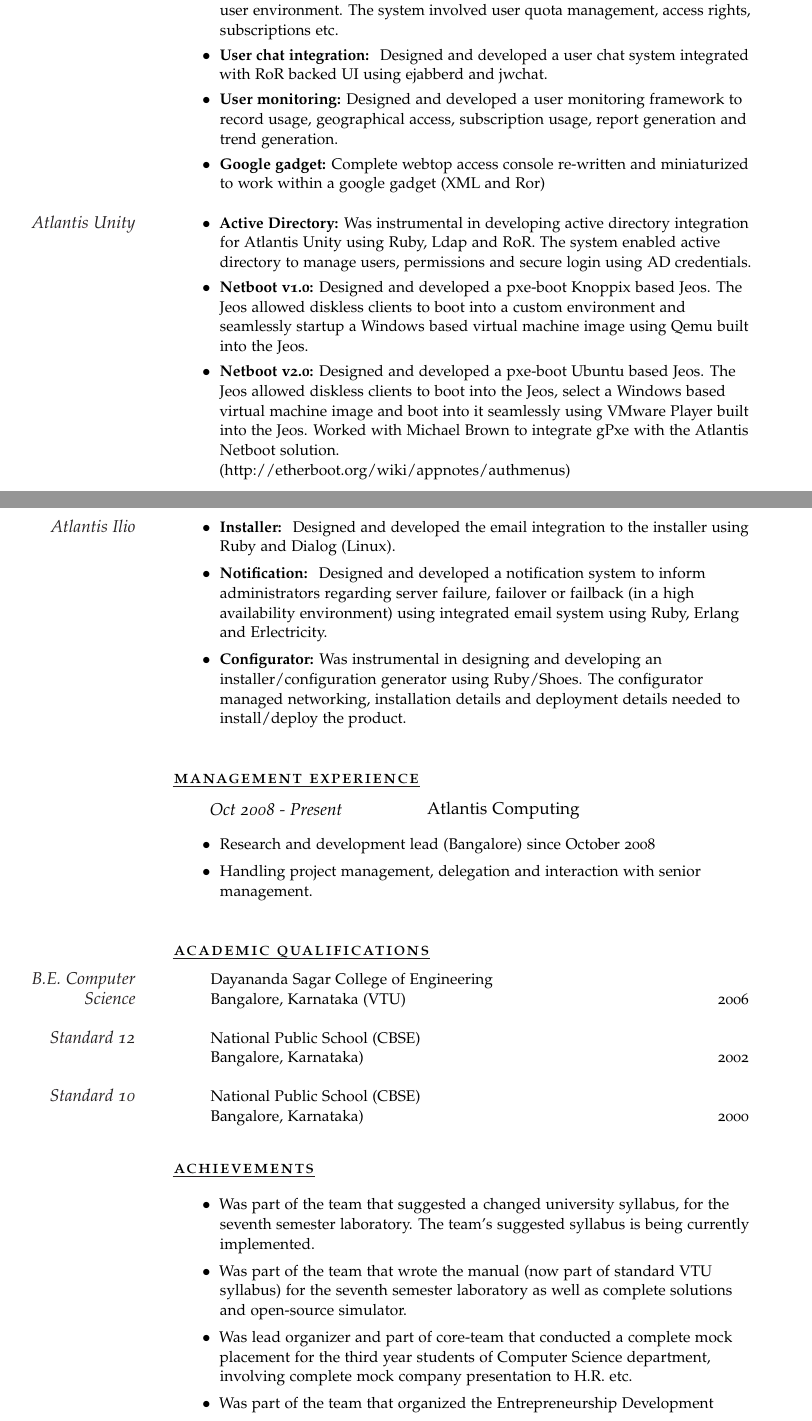
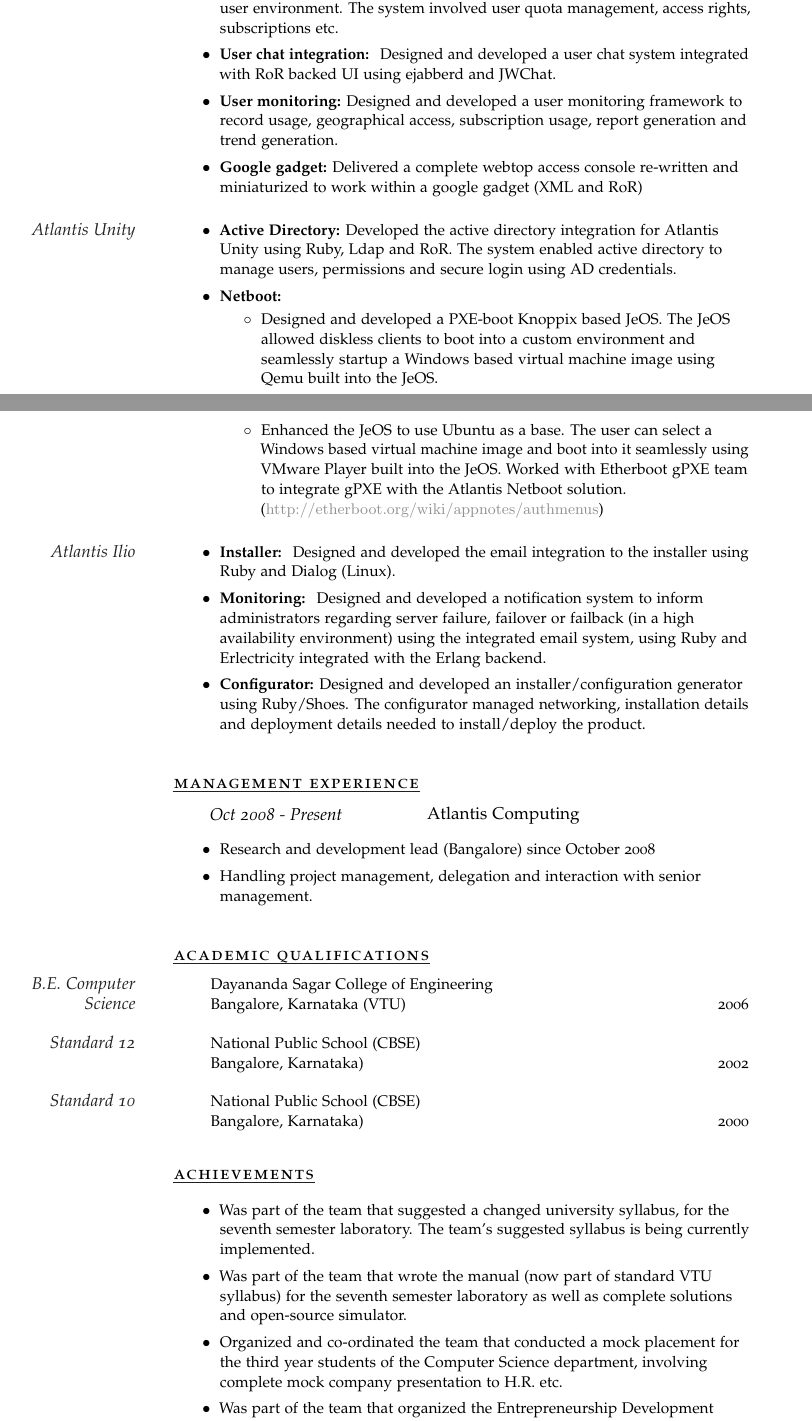
Before and after one commit to develmj/resume, a LaTeX CV (Resume.tex): two parts of pages 1 and 2 of 2, joined at a grey line, cut so that both start at the same text. Compiled offline with pdfLaTeX.

Commit message:
Processed suggestions

```diff
--- a/Resume.tex
+++ b/Resume.tex
@@ -9,8 +9,8 @@
 \renewcommand{\cvlabelfont}{\qquad}
 \usepackage{hyperref}
 \hypersetup{	colorlinks,breaklinks,
-		urlcolor=Maroon,
-		linkcolor=Maroon}
+		urlcolor=Gray,
+		linkcolor=Gray}
 \usepackage{eurosym}
 \usepackage{color,soul}
 
@@ -92,21 +92,21 @@
 
 \Description{
 \begin{itemize}
-  \item[\footnotesize$\bullet$] \textbf{User signup system: }Was
-    instrumental in designing\MarginDate{Atlantis Webtop}
-    and developing a user signup system using RoR, automated mailer for
+  \item[\footnotesize$\bullet$] \textbf{User signup system: }Designed,
+    coded and launched \MarginDate{Atlantis Webtop}
+    a user signup system using RoR, automated mailer for
     signed-up users using Action Mailer (RoR) and automatic distributed backup using Slony (for postgres).
-  \item[\footnotesize$\bullet$] \textbf{User management system: }Designed and developed an
-    extensive user management system written in RoR and integrated
+  \item[\footnotesize$\bullet$] \textbf{User management system: }Designed and developed a
+    comprehensive user management system written in RoR and integrated
     with the Linux (Gentoo) user environment. The system involved user
     quota management, access rights, subscriptions etc.
-  \item[\footnotesize$\bullet$] \textbf{User chat integration: } Designed and developed a user chat system integrated with RoR backed UI using ejabberd and jwchat.
+  \item[\footnotesize$\bullet$] \textbf{User chat integration: } Designed and developed a user chat system integrated with RoR backed UI using ejabberd and JWChat.
   \item[\footnotesize$\bullet$] \textbf{User monitoring: }Designed and developed a user
     monitoring framework to record usage, geographical access,
     subscription usage, report generation and trend generation.
-  \item[\footnotesize$\bullet$] \textbf{Google gadget: }Complete
+  \item[\footnotesize$\bullet$] \textbf{Google gadget: }Delivered a complete
     webtop access console re-written and miniaturized to work within a
-    google gadget (XML and Ror)
+    google gadget (XML and RoR)
 \end{itemize}
 }
 
@@ -114,23 +114,23 @@
 
 \Description{
 \begin{itemize}
-  \item[\footnotesize$\bullet$] \textbf{Active Directory: }Was
-    instrumental in developing \MarginDate{Atlantis Unity}
-    active directory integration for Atlantis Unity using Ruby, Ldap
+  \item[\footnotesize$\bullet$] \textbf{Active Directory: }Developed\MarginDate{Atlantis Unity}
+    the active directory integration for Atlantis Unity using Ruby, Ldap
     and RoR. The system
     enabled active directory to manage users, permissions and secure
     login using AD credentials.
-  \item[\footnotesize$\bullet$] \textbf{Netboot v1.0: }Designed and
-    developed a pxe-boot Knoppix based Jeos. The Jeos allowed diskless
-    clients to boot into a custom environment and seamlessly
-    startup a Windows based virtual machine image using Qemu built into the Jeos.
-  \item[\footnotesize$\bullet$] \textbf{Netboot v2.0: }Designed and
-    developed a pxe-boot Ubuntu based Jeos. The Jeos allowed diskless
-    clients to boot into the Jeos, select a Windows based virtual
-    machine image and boot into it seamlessly using VMware Player
-    built into the Jeos. Worked with Michael Brown to integrate gPxe
-    with the Atlantis Netboot
-    solution.\\(http://etherboot.org/wiki/appnotes/authmenus)
+  \item[\footnotesize$\bullet$] \textbf{Netboot:}
+   \begin{itemize}
+   \item[$\circ$]Designed and
+     developed a PXE-boot Knoppix based JeOS. The JeOS allowed diskless
+     clients to boot into a custom environment and seamlessly
+     startup a Windows based virtual machine image using Qemu built into the JeOS.
+   \item[$\circ$]Enhanced the JeOS to use Ubuntu as a base. The
+     user can select a Windows based virtual machine image and boot into it seamlessly using VMware Player
+     built into the JeOS. Worked with Etherboot gPXE team to integrate gPXE
+     with the Atlantis Netboot
+     solution.\\(\url{http://etherboot.org/wiki/appnotes/authmenus})
+   \end{itemize}
 \end{itemize}
 }
 
@@ -141,12 +141,13 @@
   \item[\footnotesize$\bullet$] \textbf{Installer: } Designed and developed the email\MarginDate{Atlantis Ilio}
     integration to the installer using Ruby and Dialog
     (Linux).
-  \item[\footnotesize$\bullet$] \textbf{Notification: } Designed and developed a
+  \item[\footnotesize$\bullet$] \textbf{Monitoring: } Designed and developed a
     notification system to inform administrators regarding server
-    failure, failover or failback (in a high availability environment) using
-    integrated email system using Ruby, Erlang and Erlectricity.
-  \item[\footnotesize$\bullet$] \textbf{Configurator: }Was instrumental in
-    designing and developing an installer/configuration generator
+    failure, failover or failback (in a high availability environment)
+    using the integrated email system, using Ruby and Erlectricity integrated
+    with the Erlang backend.
+  \item[\footnotesize$\bullet$] \textbf{Configurator: }Designed and
+    developed  an installer/configuration generator
     using Ruby/Shoes. The configurator managed networking,
     installation details and deployment details needed to
     install/deploy the product.
@@ -200,7 +201,9 @@
   standard VTU syllabus) for the seventh
   semester laboratory as well as complete solutions and open-source
   simulator.
-  \item[\footnotesize$\bullet$] Was lead organizer and part of core-team that conducted a complete mock placement for the third year students of Computer Science department, involving complete mock company presentation to H.R. etc.
+  \item[\footnotesize$\bullet$] Organized and co-ordinated the team
+    that conducted a mock placement for the third year students of the
+    Computer Science department, involving complete mock company presentation to H.R. etc.
   \item[\footnotesize$\bullet$] Was part of the team that organized
     the Entrepreneurship Development program for the final year
     students of our college in the year 2004.
```
Also changed, not shown: Resume.pdf, Resume.tex (28 more changed lines).
